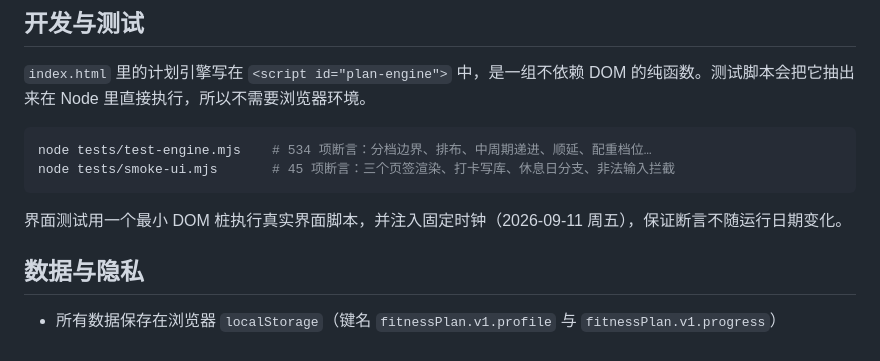
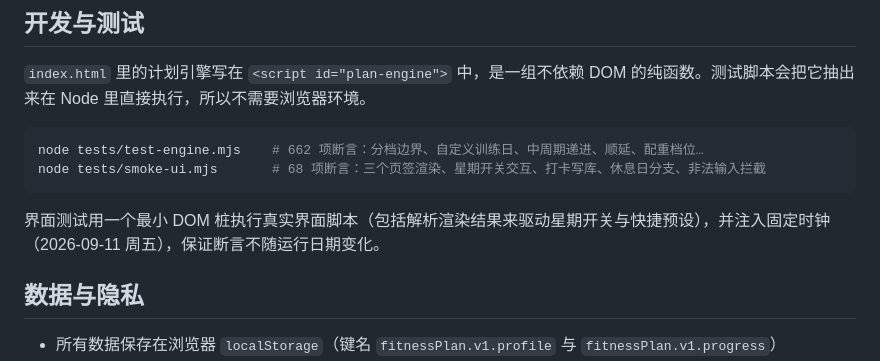
Before and after one commit to ynz24522-creator/fitness-plan, a Markdown page: README.md, the part around the change. Drawn GitHub-style.

Commit message:
README 更新：同步测试数量与说明

````diff
--- a/README.md
+++ b/README.md
@@ -104,11 +104,11 @@
 `index.html` 里的计划引擎写在 `<script id="plan-engine">` 中，是一组不依赖 DOM 的纯函数。测试脚本会把它抽出来在 Node 里直接执行，所以不需要浏览器环境。
 
 ```bash
-node tests/test-engine.mjs    # 534 项断言：分档边界、排布、中周期递进、顺延、配重档位…
-node tests/smoke-ui.mjs       # 45 项断言：三个页签渲染、打卡写库、休息日分支、非法输入拦截
+node tests/test-engine.mjs    # 662 项断言：分档边界、自定义训练日、中周期递进、顺延、配重档位…
+node tests/smoke-ui.mjs       # 68 项断言：三个页签渲染、星期开关交互、打卡写库、休息日分支、非法输入拦截
 ```
 
-界面测试用一个最小 DOM 桩执行真实界面脚本，并注入固定时钟（2026-09-11 周五），保证断言不随运行日期变化。
+界面测试用一个最小 DOM 桩执行真实界面脚本（包括解析渲染结果来驱动星期开关与快捷预设），并注入固定时钟（2026-09-11 周五），保证断言不随运行日期变化。
 
 ## 数据与隐私
 
````
